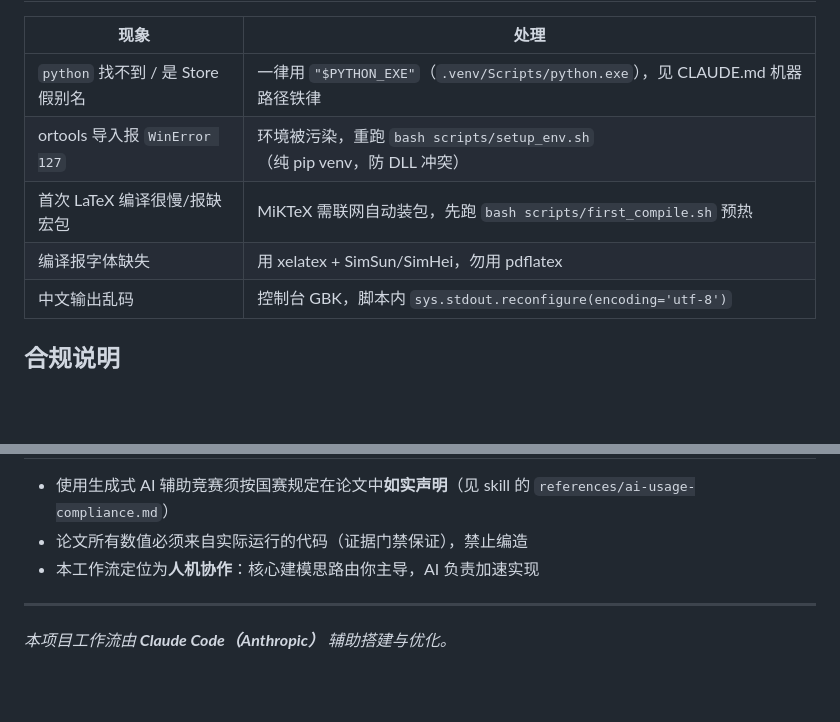
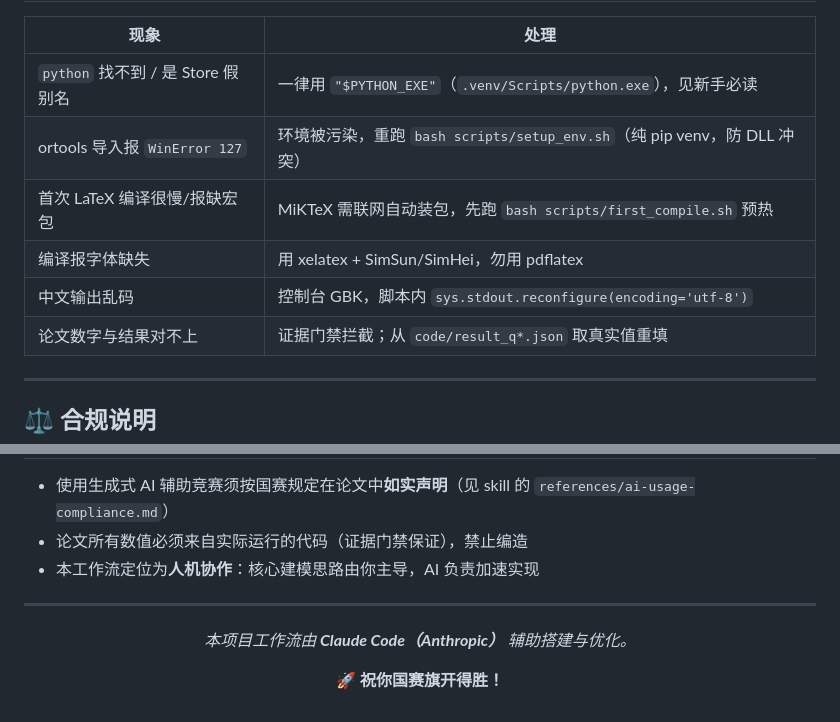
Before and after one commit to KumnXi/math_work, a Markdown page: README.md, 2 parts joined by grey strips. GitHub-like rendering; blank space fills up the shorter version.

```diff
--- a/README.md
+++ b/README.md
@@ -99,13 +171,16 @@ solve/<赛题名>/output/
 
 | 现象 | 处理 |
 |---|---|
-| `python` 找不到 / 是 Store 假别名 | 一律用 `"$PYTHON_EXE"`（`.venv/Scripts/python.exe`），见 CLAUDE.md 机器路径铁律 |
+| `python` 找不到 / 是 Store 假别名 | 一律用 `"$PYTHON_EXE"`（`.venv/Scripts/python.exe`），见新手必读 |
 | ortools 导入报 `WinError 127` | 环境被污染，重跑 `bash scripts/setup_env.sh`（纯 pip venv，防 DLL 冲突） |
 | 首次 LaTeX 编译很慢/报缺宏包 | MiKTeX 需联网自动装包，先跑 `bash scripts/first_compile.sh` 预热 |
 | 编译报字体缺失 | 用 xelatex + SimSun/SimHei，勿用 pdflatex |
 | 中文输出乱码 | 控制台 GBK，脚本内 `sys.stdout.reconfigure(encoding='utf-8')` |
+| 论文数字与结果对不上 | 证据门禁拦截；从 `code/result_q*.json` 取真实值重填 |
 
-## 合规说明
+---
+
+## ⚖️ 合规说明
 
 - 使用生成式 AI 辅助竞赛须按国赛规定在论文中**如实声明**（见 skill 的 `references/ai-usage-compliance.md`）
 - 论文所有数值必须来自实际运行的代码（证据门禁保证），禁止编造
@@ -116 +193,5 @@ solve/<赛题名>/output/
 *本项目工作流由 **Claude Code（Anthropic）** 辅助搭建与优化。*
+
+**🚀 祝你国赛旗开得胜！**
+
+</div>
```
Also changed, not shown: other parts of README.md (+100 -26 lines).
